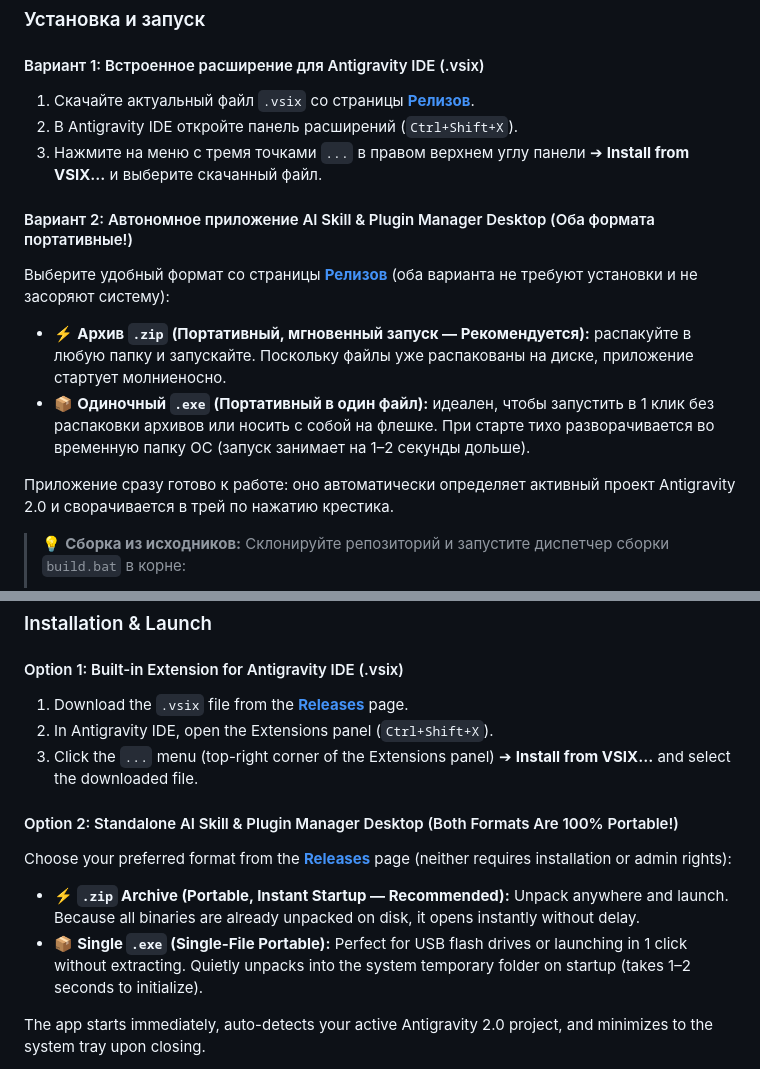
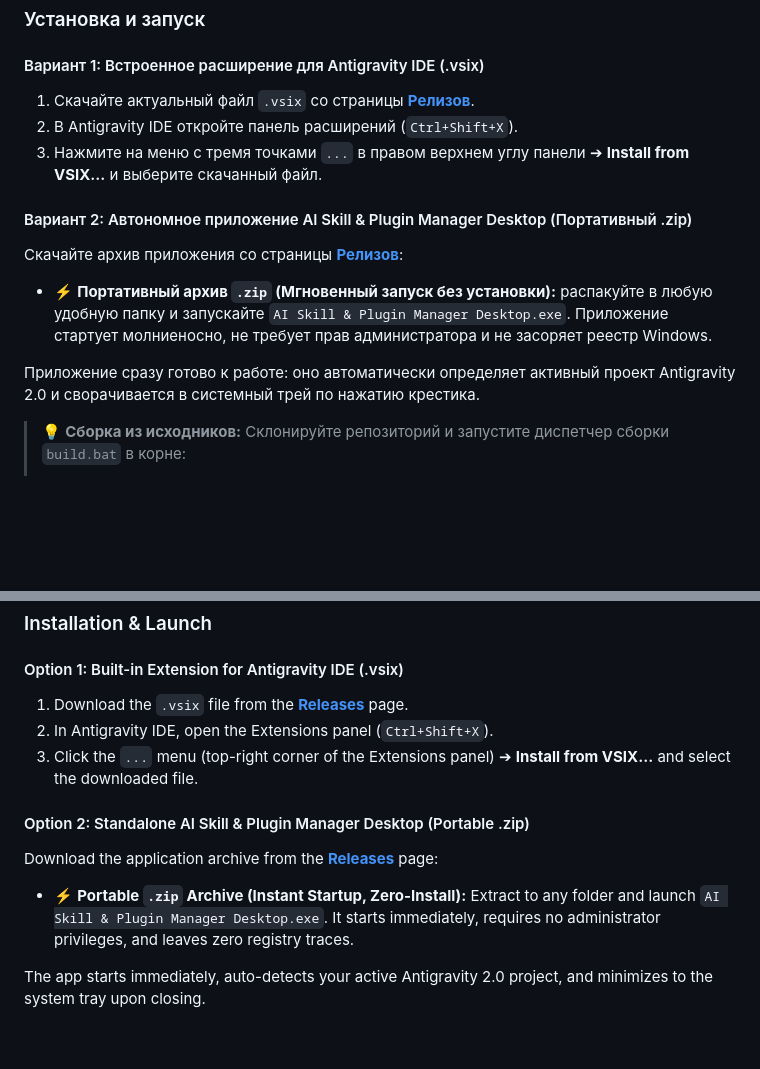
Before and after one commit to MaximXR/Antigravity-Plugin-Manager, a Markdown page: README.md, 2 parts joined by grey strips. Drawn GitHub-style; blank space fills up the shorter version.

Commit message:
docs: update release download links to latest release assets and focus on portable zip

```diff
--- a/README.md
+++ b/README.md
@@ -81,13 +81,12 @@ Antigravity штатно поддерживает управление акти
 2. В Antigravity IDE откройте панель расширений (`Ctrl+Shift+X`).
 3. Нажмите на меню с тремя точками `...` в правом верхнем углу панели ➔ **Install from VSIX...** и выберите скачанный файл.
 
-#### Вариант 2: Автономное приложение AI Skill & Plugin Manager Desktop (Оба формата портативные!)
+#### Вариант 2: Автономное приложение AI Skill & Plugin Manager Desktop (Портативный .zip)
 
-Выберите удобный формат со страницы **[Релизов](https://github.com/MaximXR/Antigravity-Plugin-Manager/releases)** (оба варианта не требуют установки и не засоряют систему):
-* ⚡ **Архив `.zip` (Портативный, мгновенный запуск — Рекомендуется):** распакуйте в любую папку и запускайте. Поскольку файлы уже распакованы на диске, приложение стартует молниеносно.
-* 📦 **Одиночный `.exe` (Портативный в один файл):** идеален, чтобы запустить в 1 клик без распаковки архивов или носить с собой на флешке. При старте тихо разворачивается во временную папку ОС (запуск занимает на 1–2 секунды дольше).
+Скачайте архив приложения со страницы **[Релизов](https://github.com/MaximXR/Antigravity-Plugin-Manager/releases/latest#:~:text=Assets)**:
+* ⚡ **Портативный архив `.zip` (Мгновенный запуск без установки):** распакуйте в любую удобную папку и запускайте `AI Skill & Plugin Manager Desktop.exe`. Приложение стартует молниеносно, не требует прав администратора и не засоряет реестр Windows.
 
-Приложение сразу готово к работе: оно автоматически определяет активный проект Antigravity 2.0 и сворачивается в трей по нажатию крестика.
+Приложение сразу готово к работе: оно автоматически определяет активный проект Antigravity 2.0 и сворачивается в системный трей по нажатию крестика.
 
 > 💡 **Сборка из исходников:**
 > Склонируйте репозиторий и запустите диспетчер сборки `build.bat` в корне:
@@ -183,11 +182,10 @@ Plugin and skill directories always remain in their original locations. The mana
 2. In Antigravity IDE, open the Extensions panel (`Ctrl+Shift+X`).
 3. Click the `...` menu (top-right corner of the Extensions panel) ➔ **Install from VSIX...** and select the downloaded file.
 
-#### Option 2: Standalone AI Skill & Plugin Manager Desktop (Both Formats Are 100% Portable!)
+#### Option 2: Standalone AI Skill & Plugin Manager Desktop (Portable .zip)
 
-Choose your preferred format from the **[Releases](https://github.com/MaximXR/Antigravity-Plugin-Manager/releases)** page (neither requires installation or admin rights):
-* ⚡ **`.zip` Archive (Portable, Instant Startup — Recommended):** Unpack anywhere and launch. Because all binaries are already unpacked on disk, it opens instantly without delay.
-* 📦 **Single `.exe` (Single-File Portable):** Perfect for USB flash drives or launching in 1 click without extracting. Quietly unpacks into the system temporary folder on startup (takes 1–2 seconds to initialize).
+Download the application archive from the **[Releases](https://github.com/MaximXR/Antigravity-Plugin-Manager/releases/latest#:~:text=Assets)** page:
+* ⚡ **Portable `.zip` Archive (Instant Startup, Zero-Install):** Extract to any folder and launch `AI Skill & Plugin Manager Desktop.exe`. It starts immediately, requires no administrator privileges, and leaves zero registry traces.
 
 The app starts immediately, auto-detects your active Antigravity 2.0 project, and minimizes to the system tray upon closing.
 
```
Also changed, not shown: other parts of README.md (+4 -4 lines).
